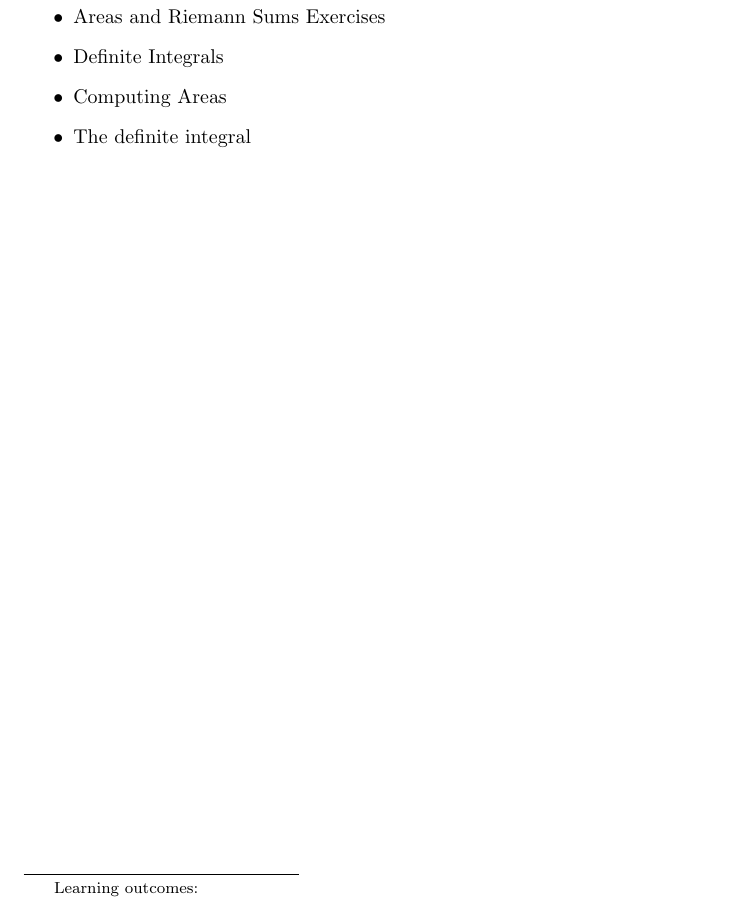
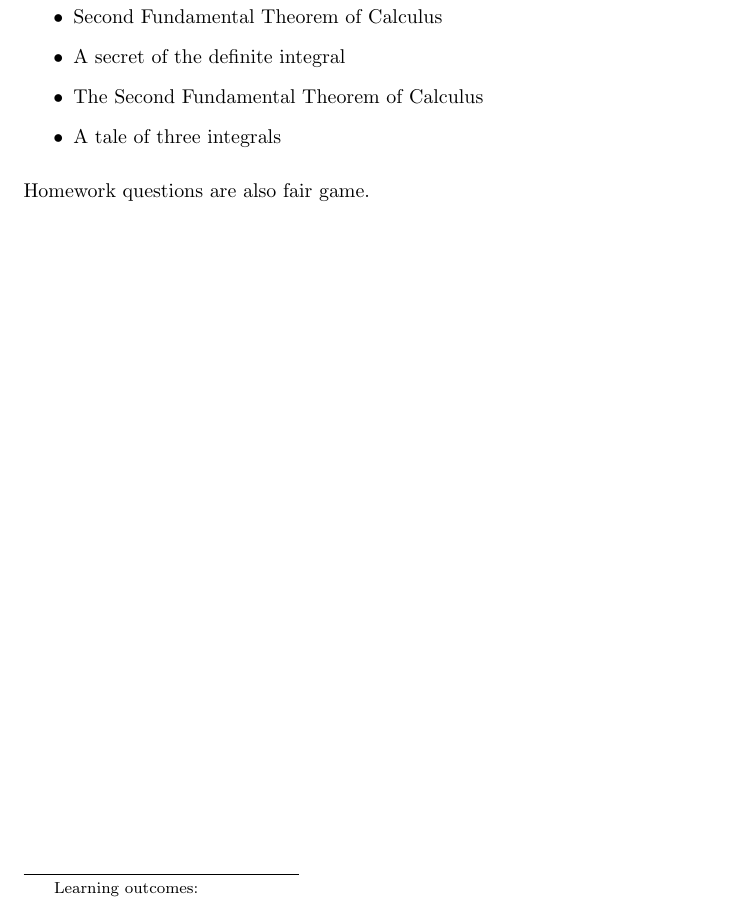
Before and after one commit to ColoradoStateMath/OneYearCalc, a LaTeX document (quiz/endQuiz.tex): part of the page, cut at the place of the change. Compiled offline with pdfLaTeX; a LaTeX package or settings file that is missing is left out.

Commit message:
update quiz files

```diff
--- a/quiz/endQuiz.tex
+++ b/quiz/endQuiz.tex
@@ -43,13 +43,22 @@ Friday's quiz will cover:
 %\end{itemize}
 
 %%Quiz 4
+%\begin{itemize}
+%\item Areas and Riemann Sums Exercises
+%\item Definite Integrals
+%\item Computing Areas
+%\item The definite integral
+%\end{itemize}
+
+%%Quiz 5
 \begin{itemize}
-\item Areas and Riemann Sums Exercises
-\item Definite Integrals
-\item Computing Areas
-\item The definite integral
+\item Second Fundamental Theorem of Calculus
+\item A secret of the definite integral
+\item The Second Fundamental Theorem of Calculus
+\item A tale of three integrals
 \end{itemize}
 
+Homework questions are also fair game.
 
 \end{sectionOutcomes}
 
```
Also changed, not shown: quiz/startQuiz.tex (+13 -4 lines).
